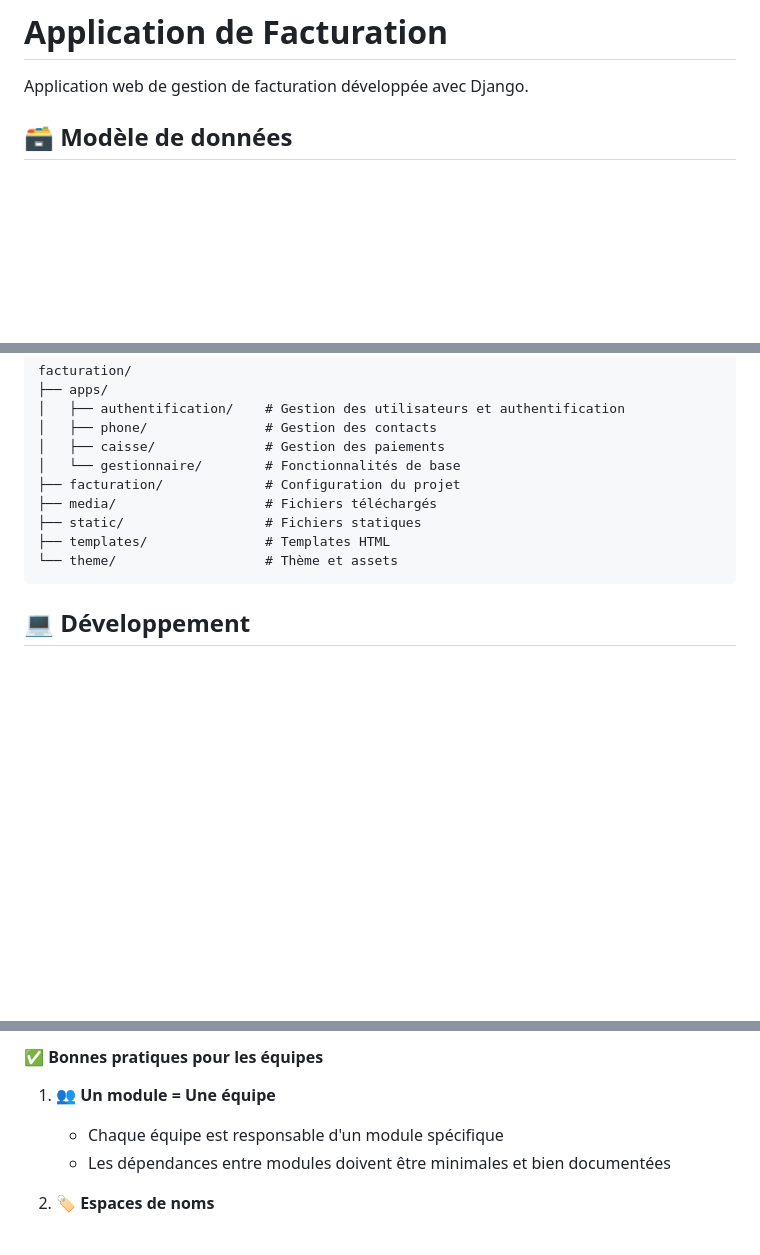
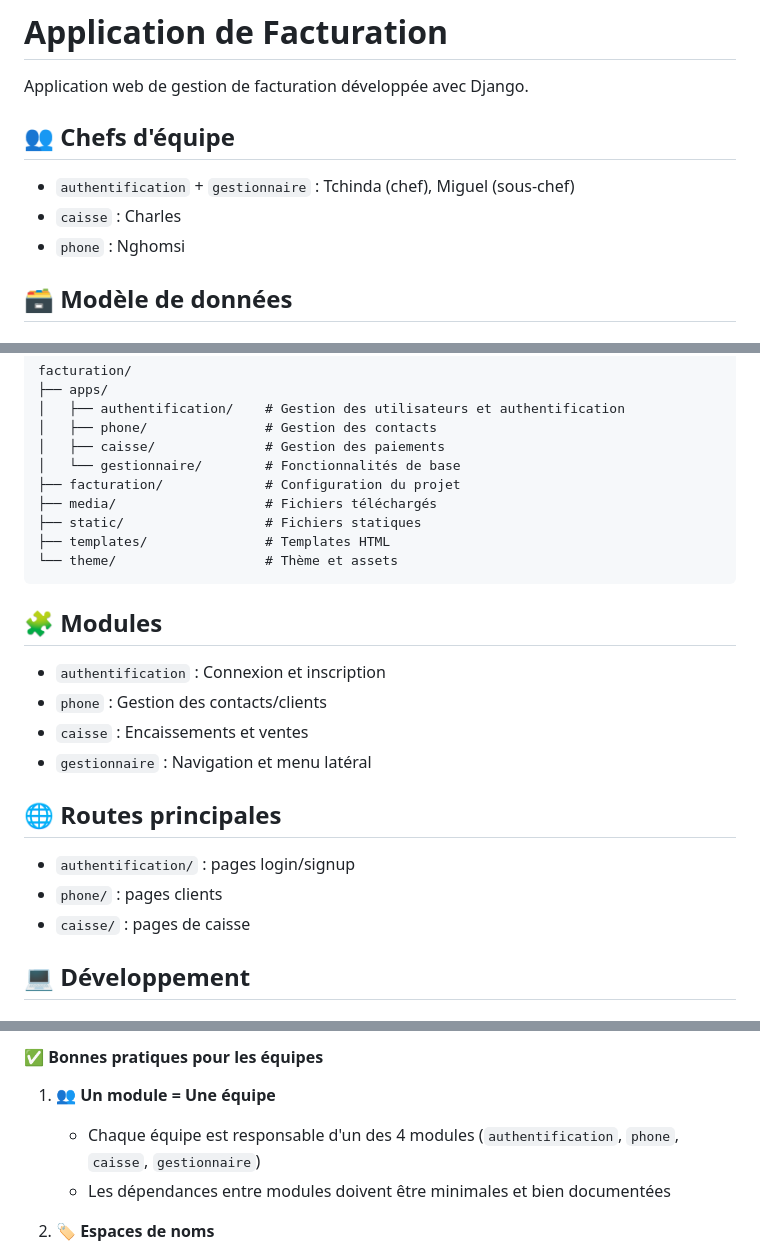
Before and after one commit to Archlord12345/PYTHON-PROJET, a Markdown page: README.md, 3 parts joined by grey strips. GitHub-like rendering; blank space fills up the shorter version.

Commit message:
definition des chefs d'equipe pour les apps

````diff
--- a/README.md
+++ b/README.md
@@ -1,6 +1,12 @@
 # Application de Facturation
 
 Application web de gestion de facturation développée avec Django.
+
+## 👥 Chefs d'équipe
+
+- `authentification` + `gestionnaire` : Tchinda (chef), Miguel (sous-chef)
+- `caisse` : Charles
+- `phone` : Nghomsi
 
 ## 🗃️ Modèle de données
 
@@ -201,6 +207,19 @@ facturation/
 └── theme/                   # Thème et assets
 ```
 
+## 🧩 Modules
+
+- `authentification` : Connexion et inscription
+- `phone` : Gestion des contacts/clients
+- `caisse` : Encaissements et ventes
+- `gestionnaire` : Navigation et menu latéral
+
+## 🌐 Routes principales
+
+- `authentification/` : pages login/signup
+- `phone/` : pages clients
+- `caisse/` : pages de caisse
+
 ## 💻 Développement
 
 ### 🎨 Configuration de Tailwind CSS
@@ -256,7 +275,7 @@ mon_module/
 #### ✅ Bonnes pratiques pour les équipes
 
 1. **👥 Un module = Une équipe**
-   - Chaque équipe est responsable d'un module spécifique
+   - Chaque équipe est responsable d'un des 4 modules (`authentification`, `phone`, `caisse`, `gestionnaire`)
    - Les dépendances entre modules doivent être minimales et bien documentées
 
 2. **🏷️ Espaces de noms**
````
